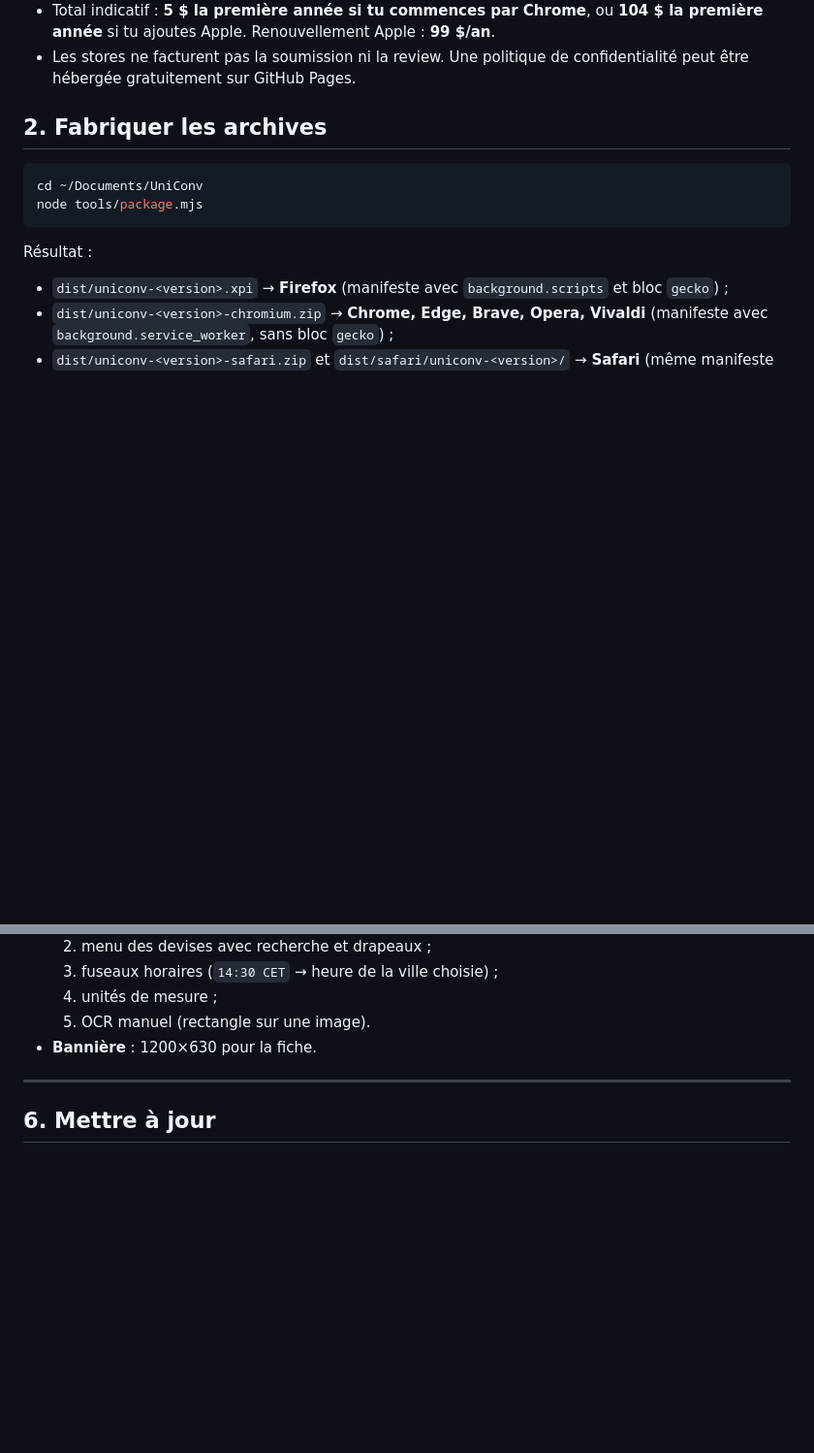
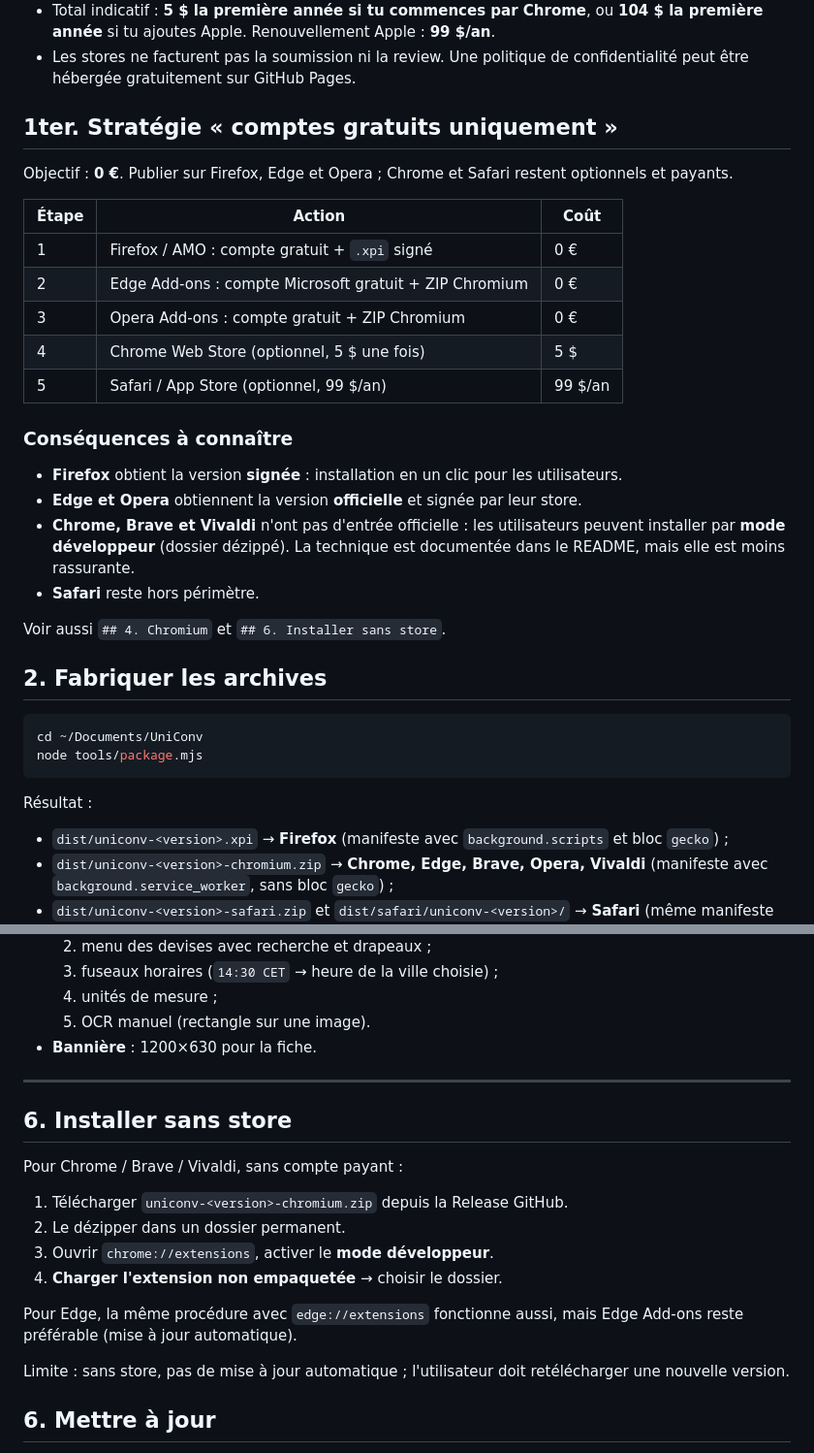
Before and after one commit to fingersmooth/uniconv, a Markdown page: docs/PUBLICATION.md, 2 parts joined by grey strips. Shown at 97% size. Drawn GitHub-style; blank space fills up the shorter version.

```diff
--- a/docs/PUBLICATION.md
+++ b/docs/PUBLICATION.md
@@ -44,6 +44,32 @@ soumission à Firefox (AMO) et à Chrome, et le processus de mise à jour.
   **99 $/an**.
 - Les stores ne facturent pas la soumission ni la review. Une politique de
   confidentialité peut être hébergée gratuitement sur GitHub Pages.
+
+## 1ter. Stratégie « comptes gratuits uniquement »
+
+Objectif : **0 €**. Publier sur Firefox, Edge et Opera ; Chrome et Safari
+restent optionnels et payants.
+
+| Étape | Action | Coût |
+|---|---|---|
+| 1 | Firefox / AMO : compte gratuit + `.xpi` signé | 0 € |
+| 2 | Edge Add-ons : compte Microsoft gratuit + ZIP Chromium | 0 € |
+| 3 | Opera Add-ons : compte gratuit + ZIP Chromium | 0 € |
+| 4 | Chrome Web Store (optionnel, 5 $ une fois) | 5 $ |
+| 5 | Safari / App Store (optionnel, 99 $/an) | 99 $/an |
+
+### Conséquences à connaître
+
+- **Firefox** obtient la version **signée** : installation en un clic pour les
+  utilisateurs.
+- **Edge et Opera** obtiennent la version **officielle** et signée par leur
+  store.
+- **Chrome, Brave et Vivaldi** n'ont pas d'entrée officielle : les utilisateurs
+  peuvent installer par **mode développeur** (dossier dézippé). La technique est
+  documentée dans le README, mais elle est moins rassurante.
+- **Safari** reste hors périmètre.
+
+Voir aussi `## 4. Chromium` et `## 6. Installer sans store`.
 
 ## 2. Fabriquer les archives
 
@@ -167,6 +193,21 @@ Safari exige un **projet Xcode** : Apple ne distribue pas d'extension seule.
 
 ---
 
+## 6. Installer sans store
+
+Pour Chrome / Brave / Vivaldi, sans compte payant :
+
+1. Télécharger `uniconv-<version>-chromium.zip` depuis la Release GitHub.
+2. Le dézipper dans un dossier permanent.
+3. Ouvrir `chrome://extensions`, activer le **mode développeur**.
+4. **Charger l'extension non empaquetée** → choisir le dossier.
+
+Pour Edge, la même procédure avec `edge://extensions` fonctionne aussi, mais
+Edge Add-ons reste préférable (mise à jour automatique).
+
+Limite : sans store, pas de mise à jour automatique ; l'utilisateur doit
+retélécharger une nouvelle version.
+
 ## 6. Mettre à jour
 
 1. Modifier le code et les tests.
```
Also changed, not shown: README.md (+14 -0 lines).
